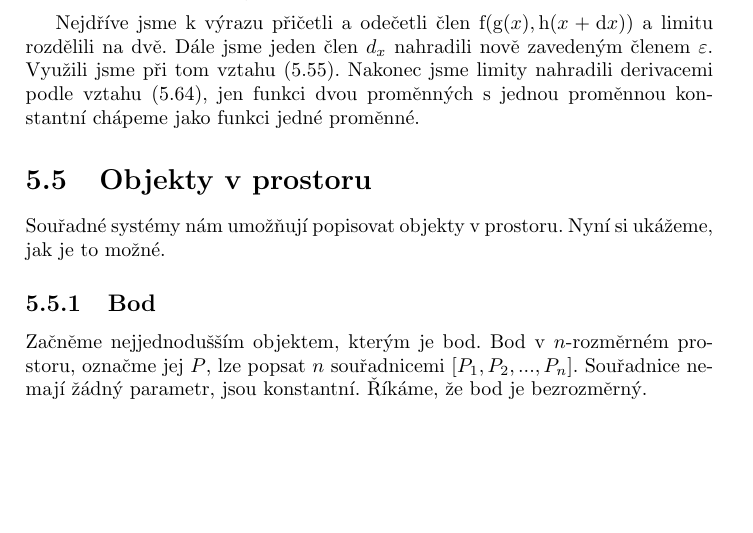
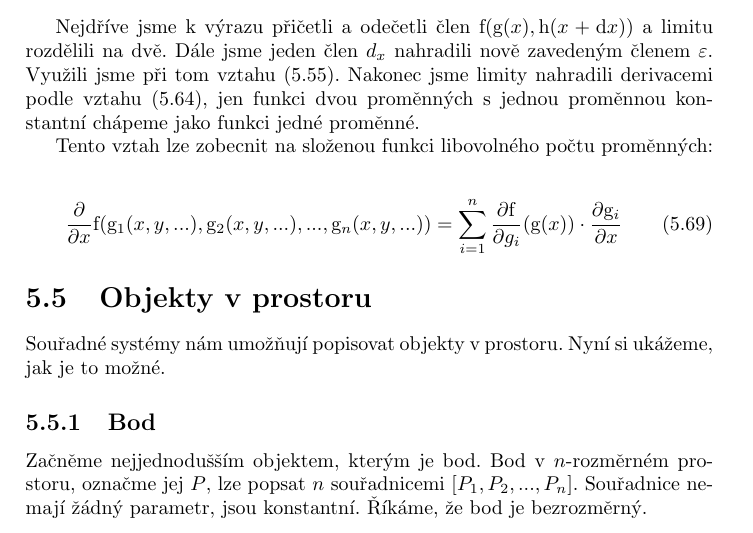
Before and after one commit to LezakPetr/poisson, a LaTeX thesis (poisson.tex, which reads ch_popis_velicin_v_prostoru.tex): part of page 31 of 99, cut so that both start at the same text, the shorter picture padded with empty space. Compiled offline with pdfLaTeX.

Commit message:
Derivace funkce vice promennych

```diff
--- a/ch_popis_velicin_v_prostoru.tex
+++ b/ch_popis_velicin_v_prostoru.tex
@@ -843,6 +842,12 @@ Nyní využijeme triku, který je v~této knize využit několikrát. Jednou z~m
 
 Nejdříve jsme k~výrazu přičetli a~odečetli člen \(\mathrm{f}(\mathrm{g}(x), \mathrm{h}(x + \mathrm{d}x))\) a~limitu rozdělili na dvě. Dále jsme jeden člen \(d_x\) nahradili nově zavedeným členem \(\varepsilon\). Využili jsme při tom vztahu \eqref{eq:zuzeni_limity_stejne_promenne}.
 Nakonec jsme limity nahradili derivacemi podle vztahu~\eqref{eq:derivace_slozene_funkce_vypocet}, jen funkci dvou proměnných s~jednou proměnnou konstantní chápeme jako funkci jedné proměnné.
+
+Tento vztah lze zobecnit na složenou funkci libovolného počtu proměnných:
+
+\begin{equation}
+\frac{\partial}{\partial x} \mathrm{f} (\mathrm{g}_1(x, y, ...), \mathrm{g}_2(x, y, ...), ..., \mathrm{g}_n(x, y, ...)) = \sum_{i=1}^n \frac{\partial \mathrm{f}}{\partial g_i}(\mathrm{g}(x)) \cdot \frac{\partial \mathrm{g}_i}{\partial x}
+\end{equation}
 
 \section{Objekty v~prostoru}
 
```
Also changed, not shown: ch_popis_velicin_v_prostoru.tex (1 more changed lines).
